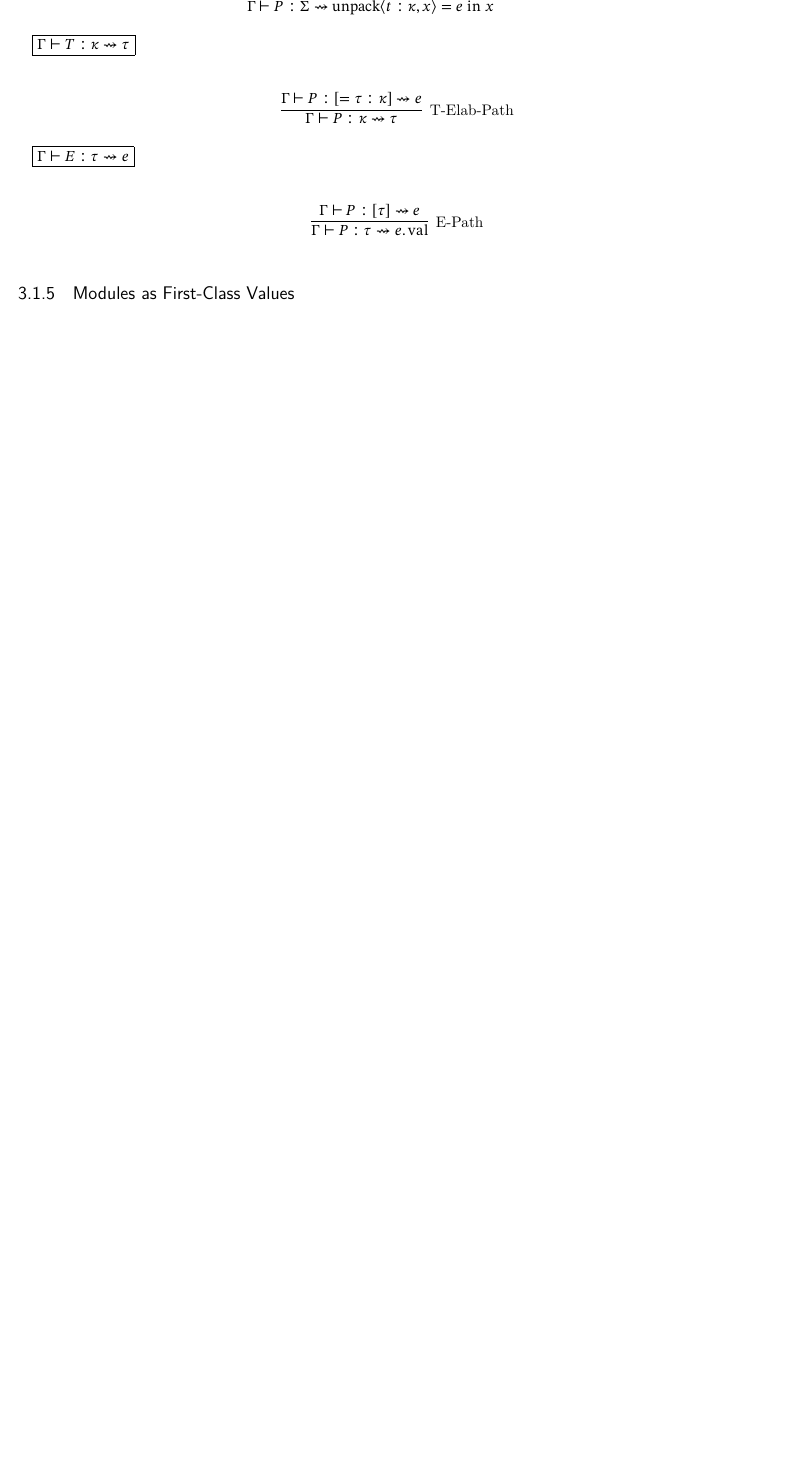
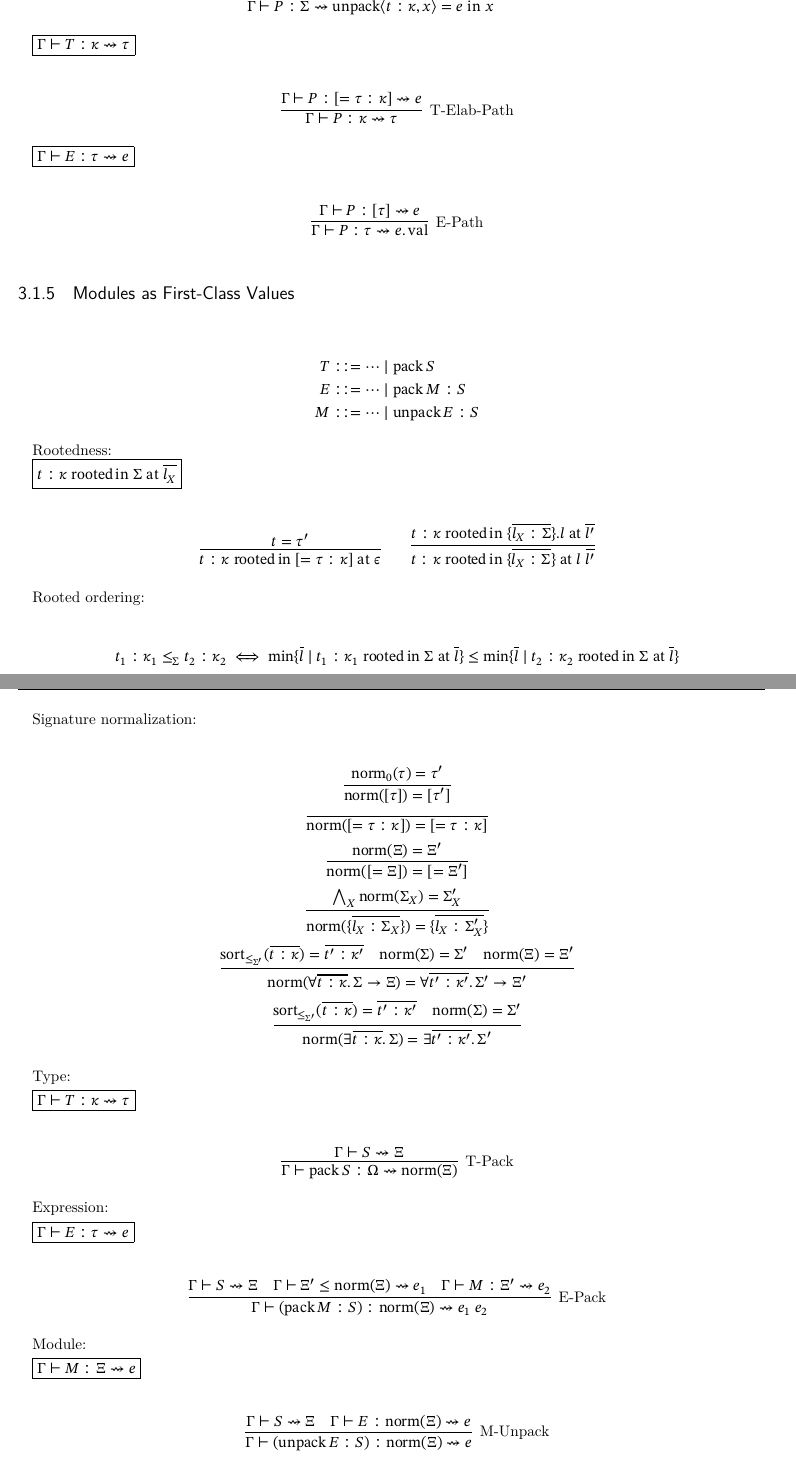
Before and after one commit to mizunashi-mana/proglang-notes, a LaTeX book (main.tex, which reads article/fing-modules.tex, config/math.tex): part of page 37 of 66 before the commit and two parts of pages 37 and 38 of 66 after it, the two joined at a grey line, cut so that both start at the same text, the shorter picture padded with empty space. Compiled offline with upLaTeX and dvipdfmx; a LaTeX package or settings file that is missing is left out.

Commit message:
Add first class module contents

```diff
--- a/article/fing-modules.tex
+++ b/article/fing-modules.tex
@@ -803,6 +803,101 @@ $\fbox{$\Gamma \vdash E: \tau \elaborate e$}$
 
 \subsection{Modules as First-Class Values}
 
+\begin{align*}
+  T &\BNFassign \cdots \mid \sympack S \\
+  E &\BNFassign \cdots \mid \sympack M: S \\
+  M &\BNFassign \cdots \mid \symunpack E: S
+\end{align*}
+
+Rootedness:
+
+$\fbox{$t: \kappa \symrooted\, \symin \Sigma \symat \overline{l_X}$}$
+
+\begin{gather*}
+  \infer{t: \kappa \symrooted\, \symin [= \tau: \kappa] \symat \epsilon}{
+    t = \tau'
+  }
+  \hspace{2em}
+  \infer{t: \kappa \symrooted\, \symin \{\overline{l_X: \Sigma}\} \symat l\; \overline{l'}}{
+    t: \kappa \symrooted\, \symin \{\overline{l_X: \Sigma}\}.l \symat \overline{l'}
+  }
+\end{gather*}
+
+Rooted ordering:
+
+\begin{align*}
+  t_1: \kappa_1 \leq_\Sigma t_2: \kappa_2 \iff
+  \min\{\overline{l} \mid t_1: \kappa_1 \symrooted\, \symin \Sigma \symat \overline{l}\} \leq \min\{\overline{l} \mid t_2: \kappa_2 \symrooted\, \symin \Sigma \symat \overline{l}\}
+\end{align*}
+
+Signature normalization:
+
+\begin{gather*}
+  \infer{\symnorm([\tau]) = [\tau']}{
+    \symnorm_0(\tau) = \tau'
+  }
+  \\
+  \infer{\symnorm([= \tau: \kappa]) = [= \tau: \kappa]}{}
+  \\
+  \infer{\symnorm([= \Xi]) = [= \Xi']}{
+    \symnorm(\Xi) = \Xi'
+  }
+  \\
+  \infer{\symnorm(\{\overline{l_X: \Sigma_X}\}) = \{\overline{l_X: \Sigma_X'}\}}{
+    \bigwedge_X \symnorm(\Sigma_X) = \Sigma_X'
+  }
+  \\
+  \infer{\symnorm(\forall \overline{t: \kappa}\ldotp \Sigma \to \Xi) = \forall \overline{t': \kappa'}\ldotp \Sigma' \to \Xi'}{
+    \symsort_{\leq_{\Sigma'}}(\overline{t: \kappa}) = \overline{t': \kappa'}
+    &
+    \symnorm(\Sigma) = \Sigma'
+    &
+    \symnorm(\Xi) = \Xi'
+  }
+  \\
+  \infer{\symnorm(\exists \overline{t: \kappa}\ldotp \Sigma) = \exists \overline{t': \kappa'}\ldotp \Sigma'}{
+    \symsort_{\leq_{\Sigma'}}(\overline{t: \kappa}) = \overline{t': \kappa'}
+    &
+    \symnorm(\Sigma) = \Sigma'
+  }
+\end{gather*}
+
+Type:
+
+$\fbox{$\Gamma \vdash T: \kappa \elaborate \tau$}$
+
+\begin{gather*}
+  \infer[\text{T-Pack}]{\Gamma \vdash \sympack S: \Omega \elaborate \symnorm(\Xi)}{
+    \Gamma \vdash S \elaborate \Xi
+  }
+\end{gather*}
+
+Expression:
+
+$\fbox{$\Gamma \vdash E: \tau \elaborate e$}$
+
+\begin{gather*}
+  \infer[\text{E-Pack}]{\Gamma \vdash (\sympack M: S): \symnorm(\Xi) \elaborate e_1\; e_2}{
+    \Gamma \vdash S \elaborate \Xi
+    &
+    \Gamma \vdash \Xi' \leq \symnorm(\Xi) \elaborate e_1
+    &
+    \Gamma \vdash M: \Xi' \elaborate e_2
+  }
+\end{gather*}
+
+Module:
+
+$\fbox{$\Gamma \vdash M: \Xi \elaborate e$}$
+
+\begin{gather*}
+  \infer[\text{M-Unpack}]{\Gamma \vdash (\symunpack E: S): \symnorm(\Xi) \elaborate e}{
+    \Gamma \vdash S \elaborate \Xi
+    &
+    \Gamma \vdash E: \symnorm(\Xi) \elaborate e
+  }
+\end{gather*}
+
 \subsection{Elaboration with Applicative Functor}
 
 \begin{align*}
--- a/config/math.tex
+++ b/config/math.tex
@@ -40,6 +40,8 @@
 \newcommand*{\typefreevar}{\mathop{tyfv}}
 \newcommand*{\env}{\mathop{env}}
 \newcommand*{\typeenv}{\mathop{tyenv}}
+\newcommand*{\symnorm}{\mathop{\mathrm{norm}}}
+\newcommand*{\symsort}{\mathop{\mathrm{sort}}}
 \newcommand*{\sympack}{\mathop{\mathrm{pack}}}
 \newcommand*{\symunpack}{\mathop{\mathrm{unpack}}}
 \newcommand*{\symfun}{\mathop{\mathrm{fun}}}
@@ -52,3 +54,5 @@
 \newcommand*{\symin}{\mathrel{\mathrm{in}}}
 \newcommand*{\symsig}{\mathop{\mathrm{sig}}}
 \newcommand*{\symlet}{\mathop{\mathrm{let}}}
+\newcommand*{\symrooted}{\mathrel{\mathrm{rooted}}}
+\newcommand*{\symat}{\mathrel{\mathrm{at}}}
```
